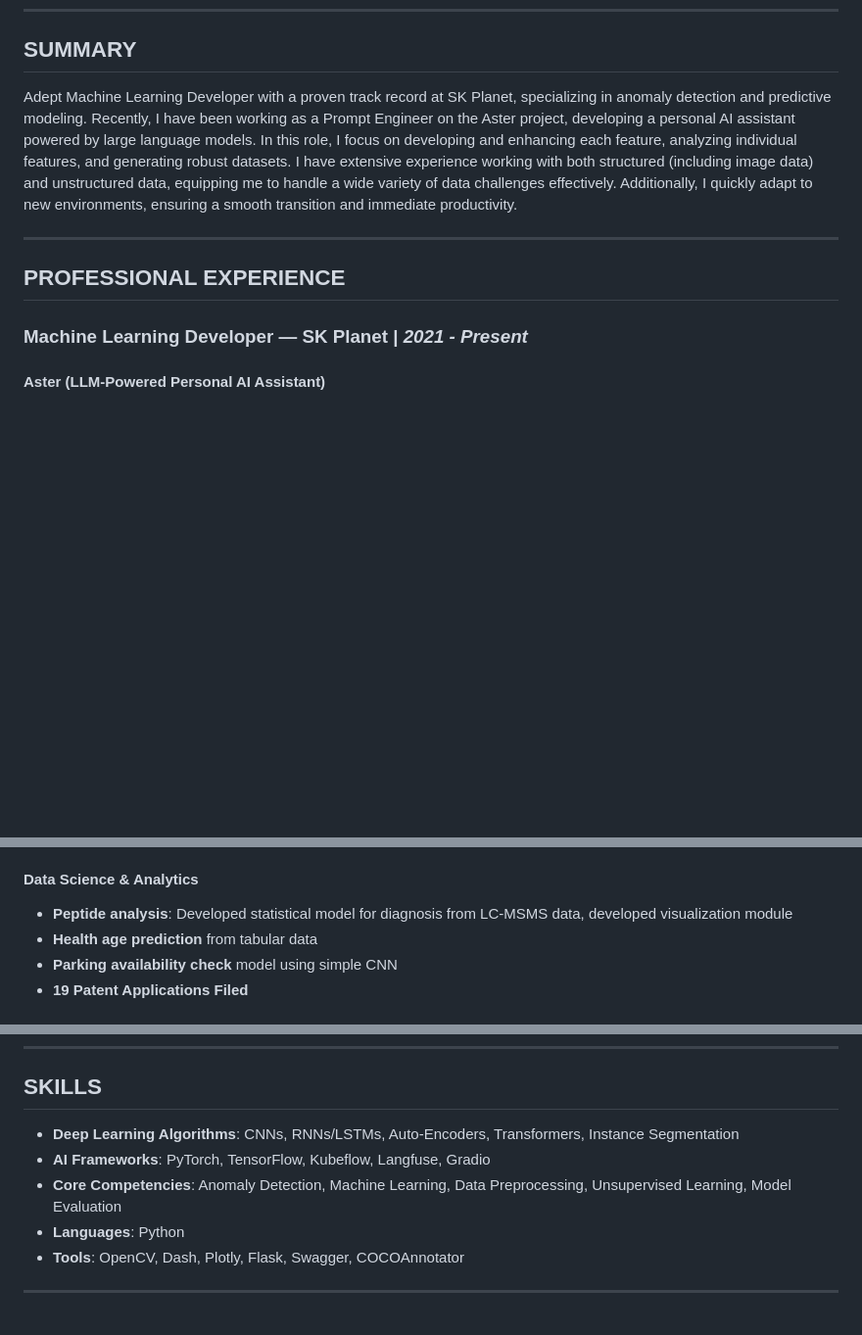
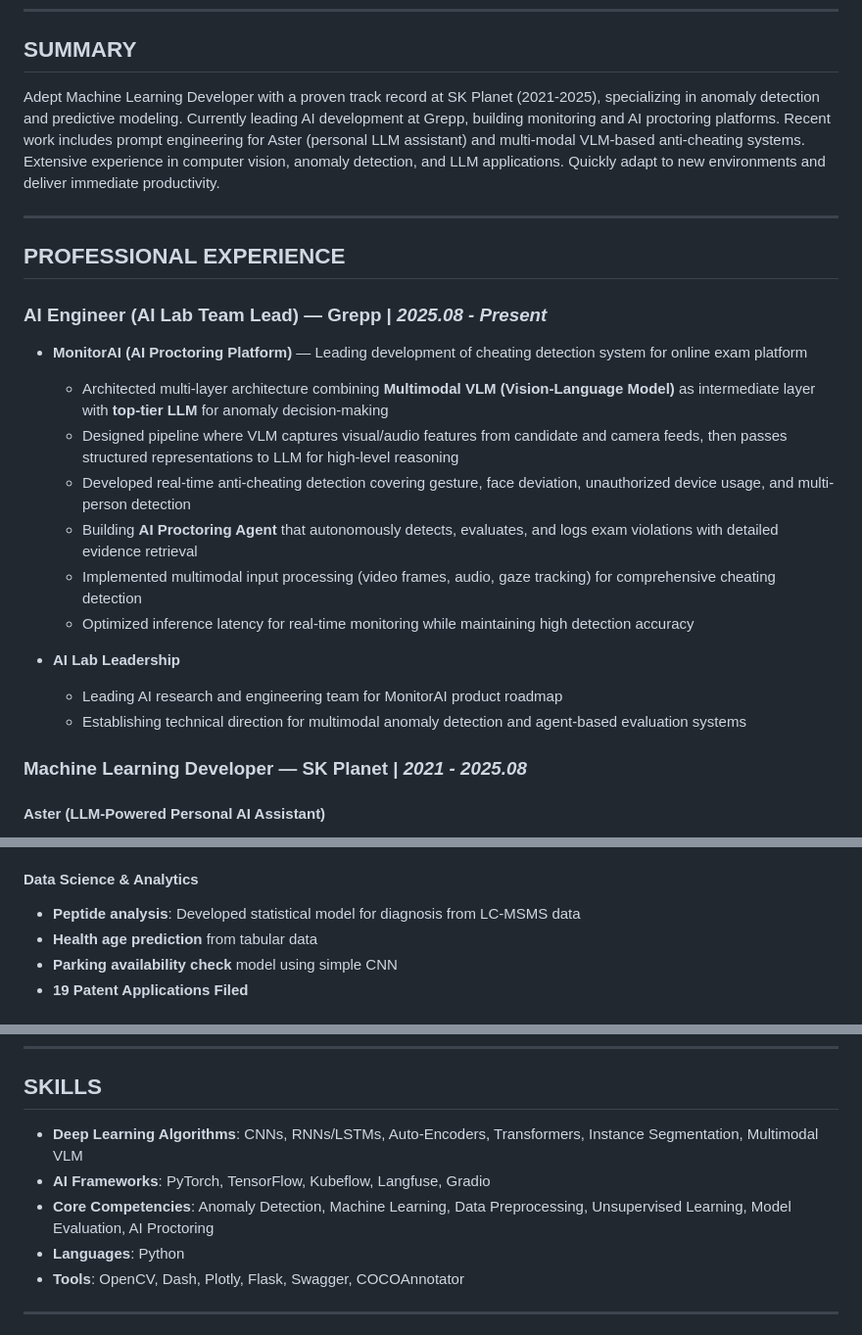
Before and after one commit to kjm1559/kjm1559.github.io, a Markdown page: myungjin_CV.md, 3 parts joined by grey strips. Shown at 98% size. GitHub-like rendering; blank space fills up the shorter version.

Commit message:
Update CV: SK Planet to 2025.08 + Grepp MonitorAI (Multimodal VLM + LLM proctoring agent)

```diff
--- a/myungjin_CV.md
+++ b/myungjin_CV.md
@@ -12,13 +12,27 @@ title: Myungjin Kim - CV
 
 ## SUMMARY
 
-Adept Machine Learning Developer with a proven track record at SK Planet, specializing in anomaly detection and predictive modeling. Recently, I have been working as a Prompt Engineer on the Aster project, developing a personal AI assistant powered by large language models. In this role, I focus on developing and enhancing each feature, analyzing individual features, and generating robust datasets. I have extensive experience working with both structured (including image data) and unstructured data, equipping me to handle a wide variety of data challenges effectively. Additionally, I quickly adapt to new environments, ensuring a smooth transition and immediate productivity.
+Adept Machine Learning Developer with a proven track record at SK Planet (2021-2025), specializing in anomaly detection and predictive modeling. Currently leading AI development at Grepp, building monitoring and AI proctoring platforms. Recent work includes prompt engineering for Aster (personal LLM assistant) and multi-modal VLM-based anti-cheating systems. Extensive experience in computer vision, anomaly detection, and LLM applications. Quickly adapt to new environments and deliver immediate productivity.
 
 ---
 
 ## PROFESSIONAL EXPERIENCE
 
-### **Machine Learning Developer** — **SK Planet** | *2021 - Present*
+### **AI Engineer (AI Lab Team Lead)** — **Grepp** | *2025.08 - Present*
+
+- **MonitorAI (AI Proctoring Platform)** — Leading development of cheating detection system for online exam platform
+  - Architected multi-layer architecture combining **Multimodal VLM (Vision-Language Model)** as intermediate layer with **top-tier LLM** for anomaly decision-making
+  - Designed pipeline where VLM captures visual/audio features from candidate and camera feeds, then passes structured representations to LLM for high-level reasoning
+  - Developed real-time anti-cheating detection covering gesture, face deviation, unauthorized device usage, and multi-person detection
+  - Building **AI Proctoring Agent** that autonomously detects, evaluates, and logs exam violations with detailed evidence retrieval
+  - Implemented multimodal input processing (video frames, audio, gaze tracking) for comprehensive cheating detection
+  - Optimized inference latency for real-time monitoring while maintaining high detection accuracy
+
+- **AI Lab Leadership**
+  - Leading AI research and engineering team for MonitorAI product roadmap
+  - Establishing technical direction for multimodal anomaly detection and agent-based evaluation systems
+
+### **Machine Learning Developer** — **SK Planet** | *2021 - 2025.08*
 
 #### Aster (LLM-Powered Personal AI Assistant)
 - **Prompt engineering** for intent classification from user utterances
@@ -42,7 +56,7 @@ Adept Machine Learning Developer with a proven track record at SK Planet, specia
   - Designed LSTM auto-encoder based architecture, researched performance on huge latent space
 
 #### Data Science & Analytics
-- **Peptide analysis**: Developed statistical model for diagnosis from LC-MSMS data, developed visualization module
+- **Peptide analysis**: Developed statistical model for diagnosis from LC-MSMS data
 - **Health age prediction** from tabular data
 - **Parking availability check** model using simple CNN
 - **19 Patent Applications Filed**
@@ -100,9 +114,9 @@ Adept Machine Learning Developer with a proven track record at SK Planet, specia
 
 ## SKILLS
 
-- **Deep Learning Algorithms**: CNNs, RNNs/LSTMs, Auto-Encoders, Transformers, Instance Segmentation
+- **Deep Learning Algorithms**: CNNs, RNNs/LSTMs, Auto-Encoders, Transformers, Instance Segmentation, Multimodal VLM
 - **AI Frameworks**: PyTorch, TensorFlow, Kubeflow, Langfuse, Gradio
-- **Core Competencies**: Anomaly Detection, Machine Learning, Data Preprocessing, Unsupervised Learning, Model Evaluation
+- **Core Competencies**: Anomaly Detection, Machine Learning, Data Preprocessing, Unsupervised Learning, Model Evaluation, AI Proctoring
 - **Languages**: Python
 - **Tools**: OpenCV, Dash, Plotly, Flask, Swagger, COCOAnnotator
 
```
